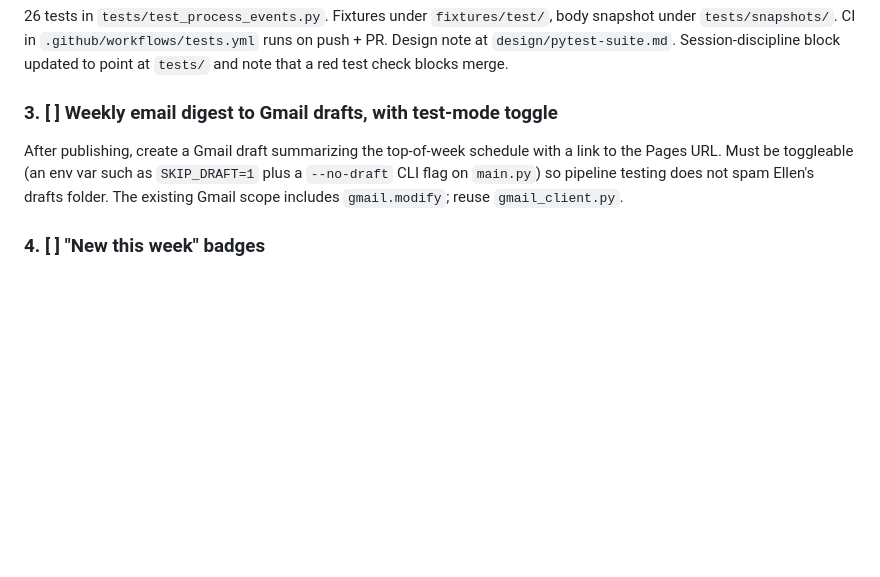
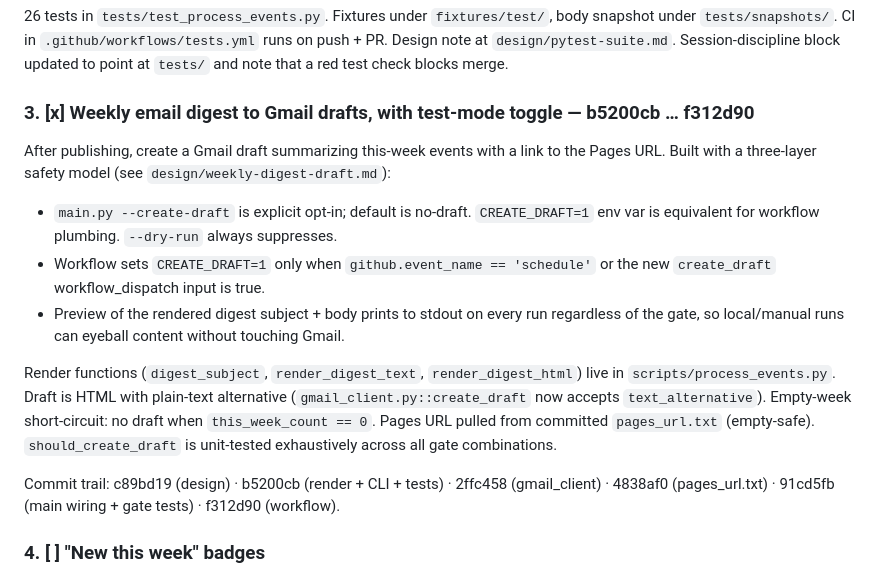
Before and after one commit to holmes1371/kidschedules, a Markdown page: ROADMAP.md, the part around the change. Drawn GitHub-style; blank space fills up the shorter version.

Commit message:
ROADMAP: close out item 3 (weekly Gmail digest)

```diff
--- a/ROADMAP.md
+++ b/ROADMAP.md
@@ -36,9 +36,17 @@ Cover current behavior: past-event filtering, dedupe, sort order, week grouping,
 
 26 tests in `tests/test_process_events.py`. Fixtures under `fixtures/test/`, body snapshot under `tests/snapshots/`. CI in `.github/workflows/tests.yml` runs on push + PR. Design note at `design/pytest-suite.md`. Session-discipline block updated to point at `tests/` and note that a red test check blocks merge.
 
-### 3. [ ] Weekly email digest to Gmail drafts, with test-mode toggle
+### 3. [x] Weekly email digest to Gmail drafts, with test-mode toggle — b5200cb … f312d90
 
-After publishing, create a Gmail draft summarizing the top-of-week schedule with a link to the Pages URL. Must be toggleable (an env var such as `SKIP_DRAFT=1` plus a `--no-draft` CLI flag on `main.py`) so pipeline testing does not spam Ellen's drafts folder. The existing Gmail scope includes `gmail.modify`; reuse `gmail_client.py`.
+After publishing, create a Gmail draft summarizing this-week events with a link to the Pages URL. Built with a three-layer safety model (see `design/weekly-digest-draft.md`):
+
+- `main.py --create-draft` is explicit opt-in; default is no-draft. `CREATE_DRAFT=1` env var is equivalent for workflow plumbing. `--dry-run` always suppresses.
+- Workflow sets `CREATE_DRAFT=1` only when `github.event_name == 'schedule'` or the new `create_draft` workflow_dispatch input is true.
+- Preview of the rendered digest subject + body prints to stdout on every run regardless of the gate, so local/manual runs can eyeball content without touching Gmail.
+
+Render functions (`digest_subject`, `render_digest_text`, `render_digest_html`) live in `scripts/process_events.py`. Draft is HTML with plain-text alternative (`gmail_client.py::create_draft` now accepts `text_alternative`). Empty-week short-circuit: no draft when `this_week_count == 0`. Pages URL pulled from committed `pages_url.txt` (empty-safe). `should_create_draft` is unit-tested exhaustively across all gate combinations.
+
+Commit trail: c89bd19 (design) · b5200cb (render + CLI + tests) · 2ffc458 (gmail_client) · 4838af0 (pages_url.txt) · 91cd5fb (main wiring + gate tests) · f312d90 (workflow).
 
 ### 4. [ ] "New this week" badges
 
```
